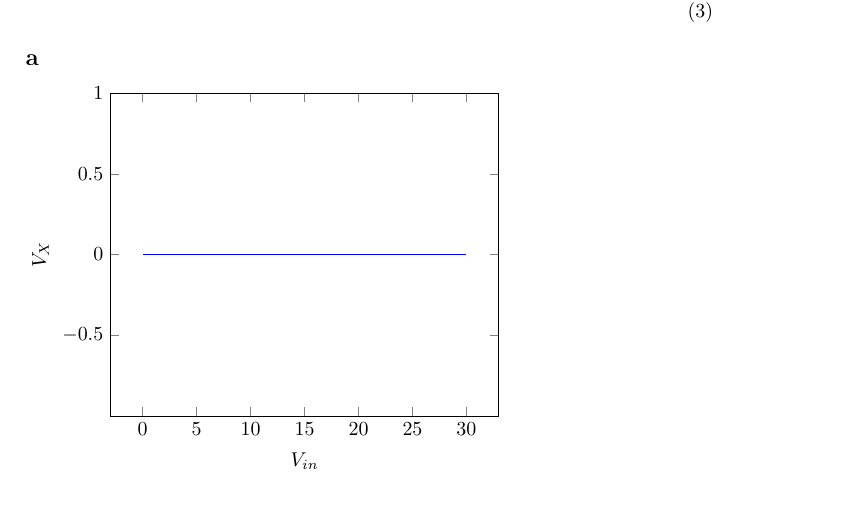
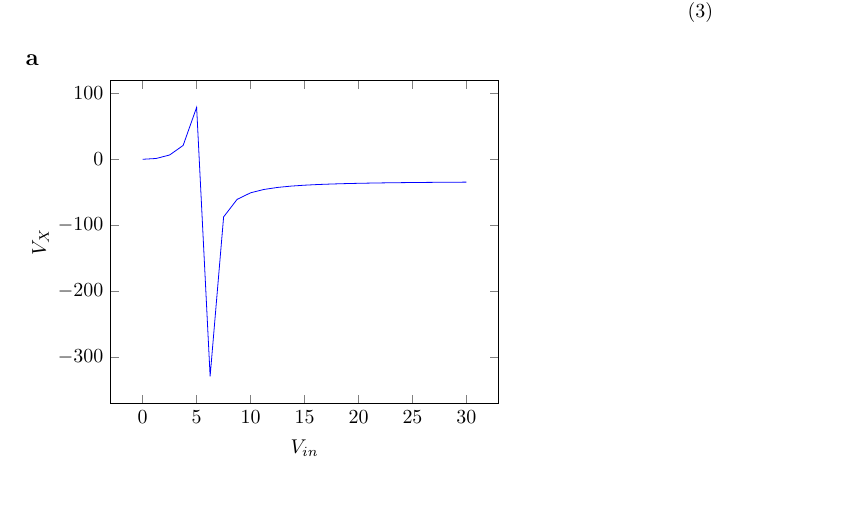
Before and after one commit to smithislearning/EL-6473, a LaTeX document (week_2/Chi_Zhang_cz776_HW2.tex): part of page 2 of 2, cut so that both start at the same text. The pictures show the PDF file week_2/Chi_Zhang_cz776_HW2.pdf that the author committed with the source.

Commit message:
Performed changes on Q_2

```diff
--- a/week_2/Chi_Zhang_cz776_HW2.tex
+++ b/week_2/Chi_Zhang_cz776_HW2.tex
@@ -56,7 +56,7 @@ ylabel=\begin{math}V_X\end{math},
 ]
 \addplot[
 color=blue]
-{(2.5+0.3x^2)/(1-0.0*x^2)};
+{(2.5+0.3(x-0.16)^2)/(1-0.03*(x-0.16)^2)};
 \end{axis}
 \end{tikzpicture}
 \subsection*{b}
```
Also changed, not shown: week_2/Chi_Zhang_cz776_HW2.pdf, 3 other files.
